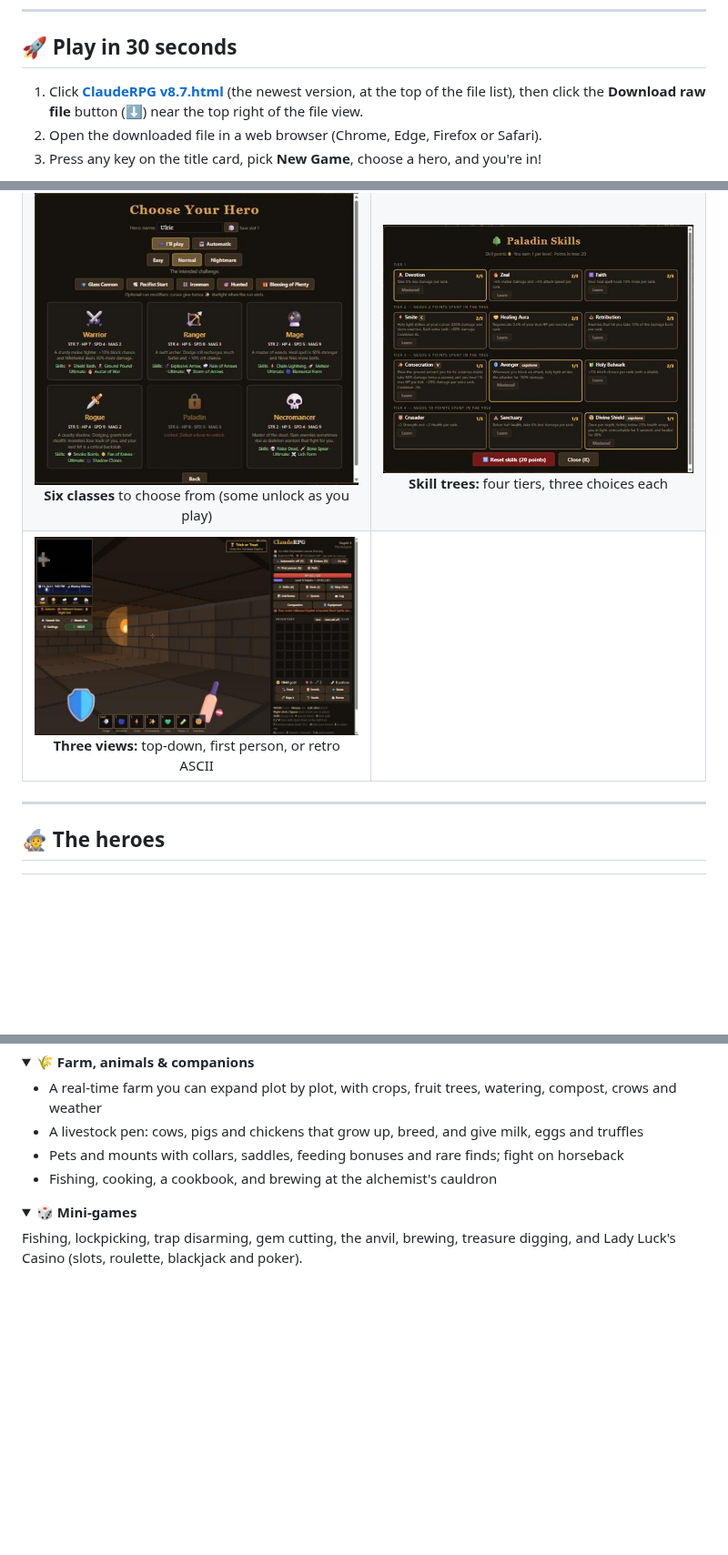
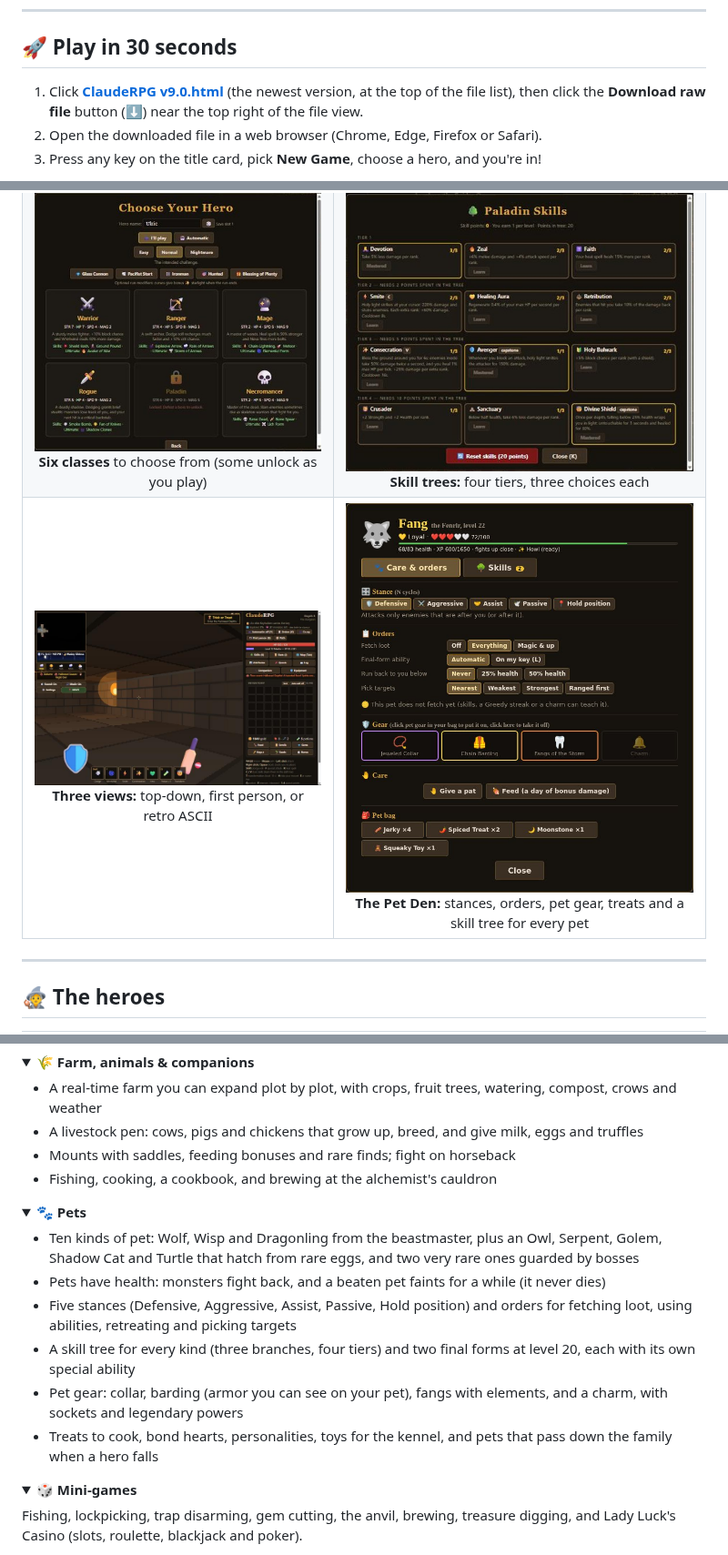
Before and after one commit to jasonfye2015/ClaudeRPG, a Markdown page: README.md, 3 parts joined by grey strips. Shown at 91% size. GitHub-like rendering; pictures changed too: screenshots/pet-den.jpg (added); folded sections open; blank space fills up the shorter version.

```diff
--- a/README.md
+++ b/README.md
@@ -22,7 +22,7 @@
 
 ## 🚀 Play in 30 seconds
 
-1. Click **[ClaudeRPG v8.7.html](ClaudeRPG%20v8.7.html)** (the newest version, at the top of the file list), then click the **Download raw file** button (⬇️) near the top right of the file view.
+1. Click **[ClaudeRPG v9.0.html](ClaudeRPG%20v9.0.html)** (the newest version, at the top of the file list), then click the **Download raw file** button (⬇️) near the top right of the file view.
 2. Open the downloaded file in a web browser (Chrome, Edge, Firefox or Safari).
 3. Press any key on the title card, pick **New Game**, choose a hero, and you're in!
 
@@ -47,7 +47,7 @@ ClaudeRPG is a **top-down action roguelike** with a warm, homey side.
 |:---:|:---:|
 | <img src="screenshots/town-farm.jpg" alt="The hero at the family farm in Emberhold" width="400"><br>**Emberhold at night:** the family farm and the livestock pen | <img src="screenshots/boss.jpg" alt="A boss fight against Arachna, the Spider Queen" width="400"><br>**Boss fight:** Arachna, the Spider Queen, in the Inferno |
 | <img src="screenshots/classes.jpg" alt="The Choose Your Hero screen" width="400"><br>**Six classes** to choose from (some unlock as you play) | <img src="screenshots/skills.jpg" alt="The four-tier Paladin skill tree" width="400"><br>**Skill trees:** four tiers, three choices each |
-| <img src="screenshots/first-person.jpg" alt="The dungeon seen in first person" width="400"><br>**Three views:** top-down, first person, or retro ASCII | |
+| <img src="screenshots/first-person.jpg" alt="The dungeon seen in first person" width="400"><br>**Three views:** top-down, first person, or retro ASCII | <img src="screenshots/pet-den.jpg" alt="The Pet Den: a Fenrir with its stance, orders, gear and pet bag" width="400"><br>**The Pet Den:** stances, orders, pet gear, treats and a skill tree for every pet |
 
 ---
 
@@ -124,8 +125,20 @@ Every class has a **four-tier skill tree** (12 skills), an **ultimate transforma
 
 - A real-time farm you can expand plot by plot, with crops, fruit trees, watering, compost, crows and weather
 - A livestock pen: cows, pigs and chickens that grow up, breed, and give milk, eggs and truffles
-- Pets and mounts with collars, saddles, feeding bonuses and rare finds; fight on horseback
+- Mounts with saddles, feeding bonuses and rare finds; fight on horseback
 - Fishing, cooking, a cookbook, and brewing at the alchemist's cauldron
+
+</details>
+
+<details>
+<summary><b>🐾 Pets</b></summary>
+
+- Ten kinds of pet: Wolf, Wisp and Dragonling from the beastmaster, plus an Owl, Serpent, Golem, Shadow Cat and Turtle that hatch from rare eggs, and two very rare ones guarded by bosses
+- Pets have health: monsters fight back, and a beaten pet faints for a while (it never dies)
+- Five stances (Defensive, Aggressive, Assist, Passive, Hold position) and orders for fetching loot, using abilities, retreating and picking targets
+- A skill tree for every kind (three branches, four tiers) and two final forms at level 20, each with its own special ability
+- Pet gear: collar, barding (armor you can see on your pet), fangs with elements, and a charm, with sockets and legendary powers
+- Treats to cook, bond hearts, personalities, toys for the kennel, and pets that pass down the family when a hero falls
 
 </details>
 
```
Also changed, not shown: other parts of README.md (+2 -1 lines), 3 other files.
